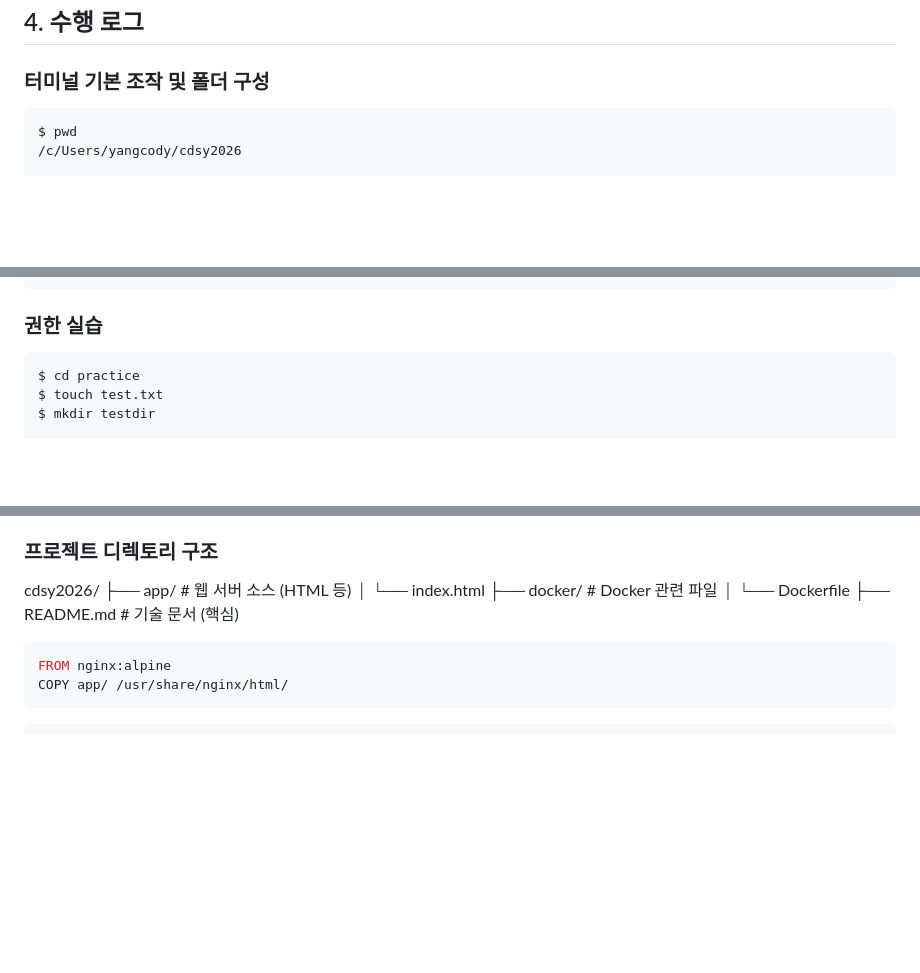
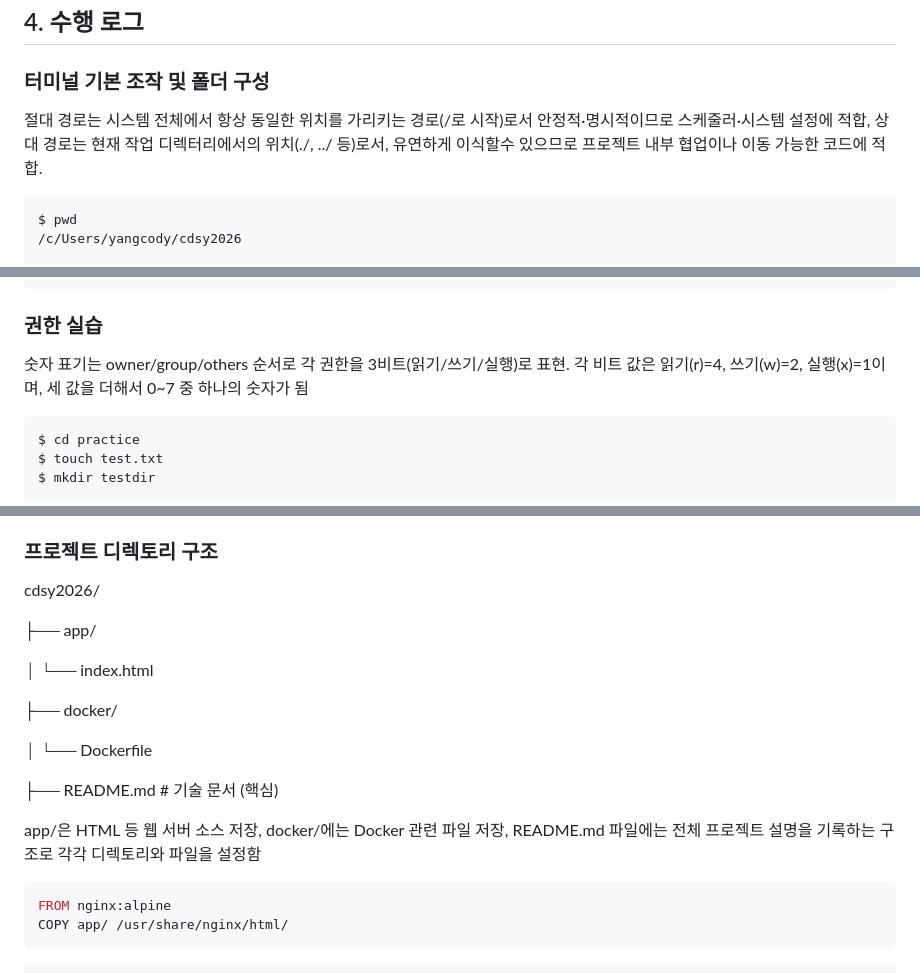
Before and after one commit to yangcody/cdsy2026, a Markdown page: README.md, 3 parts joined by grey strips. GitHub-like rendering; blank space fills up the shorter version.

Commit message:
docs: add extras2

````diff
--- a/README.md
+++ b/README.md
@@ -28,6 +28,9 @@
 ## 4. 수행 로그
 
 ### 터미널 기본 조작 및 폴더 구성
+절대 경로는 시스템 전체에서 항상 동일한 위치를 가리키는 경로(/로 시작)로서 안정적·명시적이므로 스케줄러·시스템 설정에 적합,
+상대 경로는 현재 작업 디렉터리에서의 위치(./, ../ 등)로서, 유연하게 이식할수 있으므로 프로젝트 내부 협업이나 이동 가능한 코드에 적합.
+
 ```bash
 $ pwd
 /c/Users/yangcody/cdsy2026
@@ -53,6 +56,8 @@ $ rm -r dir1
 ```
 
 ### 권한 실습
+숫자 표기는 owner/group/others 순서로 각 권한을 3비트(읽기/쓰기/실행)로 표현.
+각 비트 값은 읽기(r)=4, 쓰기(w)=2, 실행(x)=1이며, 세 값을 더해서 0~7 중 하나의 숫자가 됨
 ```bash
 $ cd practice
 $ touch test.txt
@@ -180,11 +185,19 @@ $docker image prune -a
 
 ### 프로젝트 디렉토리 구조
 cdsy2026/
-├── app/           # 웹 서버 소스 (HTML 등)
+
+├── app/
+
 │   └── index.html
-├── docker/        # Docker 관련 파일
+
+├── docker/
+
 │   └── Dockerfile
-├── README.md      # 기술 문서 (핵심)
+
+├── README.md     # 기술 문서 (핵심)
+
+app/은 HTML 등 웹 서버 소스 저장, docker/에는 Docker 관련 파일 저장,
+README.md 파일에는 전체 프로젝트 설명을 기록하는 구조로 각각 디렉토리와 파일을 설정함
 
 ```dockerfile
 FROM nginx:alpine
````
Also changed, not shown: other parts of README.md (+2 -0 lines).
